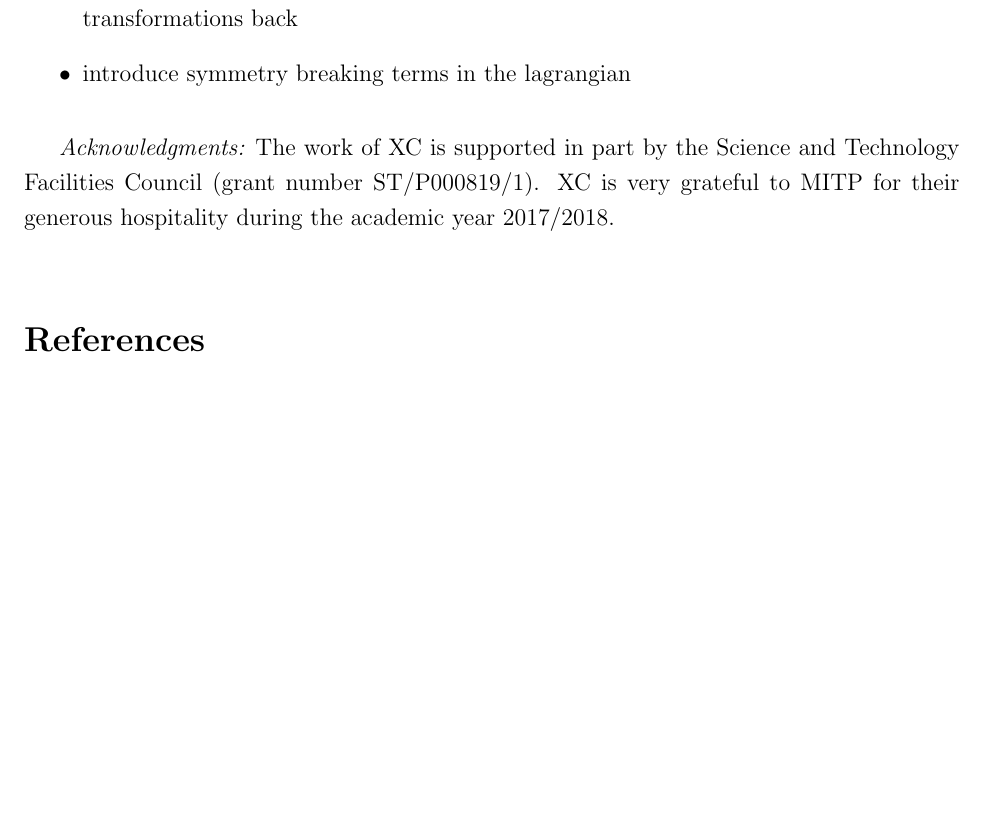
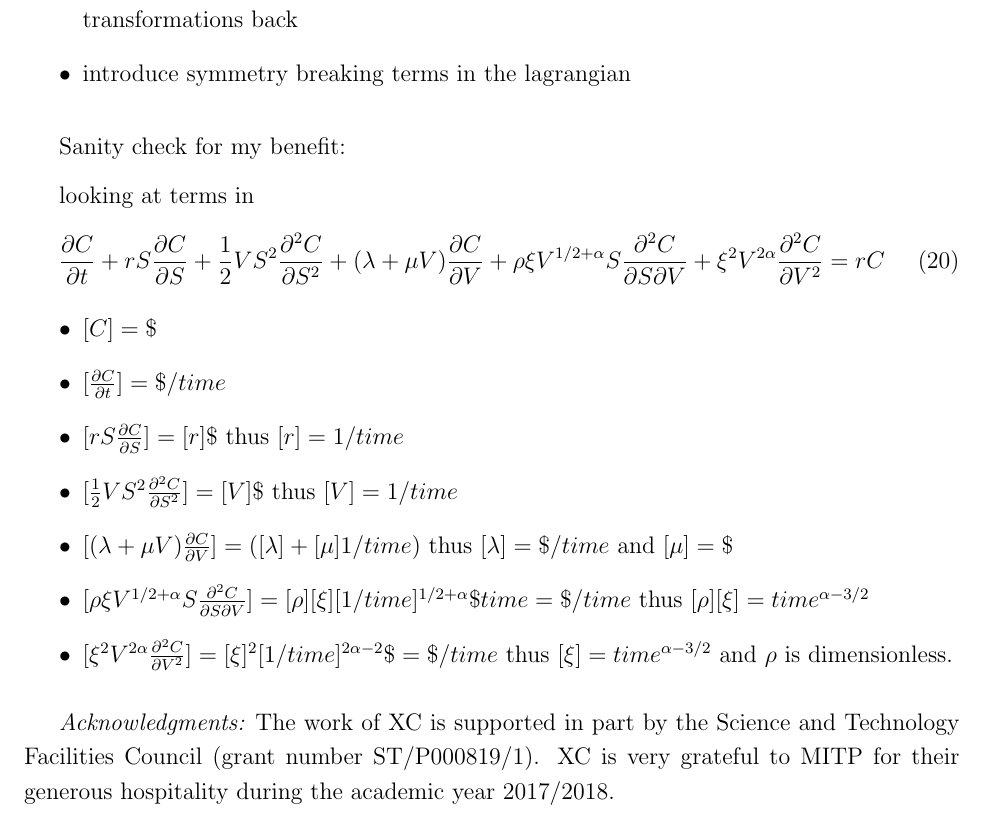
Before and after one commit to nmw24/Symmetries, a LaTeX paper (sym option pricing.tex): part of page 5 of 5 before the commit and part of page 5 of 6 after it, cut so that both start at the same text, the shorter picture padded with empty space. Compiled offline with pdfLaTeX.

Commit message:
Update sym option pricing.tex
Updated for Xavier comments: 6/11

```diff
--- a/sym option pricing.tex
+++ b/sym option pricing.tex
@@ -292,8 +292,21 @@ $\xi^2 V^{2 \alpha}  \frac{\partial^2 C}{\partial V^2}\to\xi^2 V^{2}  \frac{\par
 
 
 
+Sanity check for my benefit:
 
-
+looking at terms in
+\begin{eqnarray}
+\label{original MG} \frac{\partial C}{\partial t}+ r S \frac{\partial C}{\partial S} + \frac{1}{2} V S^2 \frac{\partial^2 C}{\partial S^2} +(\lambda + \mu V) \frac{\partial C}{\partial V} +\rho \xi V^{1/2+\alpha} S \frac{\partial^2 C}{\partial S \partial V} +\xi^2 V^{2 \alpha}  \frac{\partial^2 C}{\partial V^2}= r C
+\end{eqnarray}
+\begin{itemize}
+\item $[C]=\$$
+\item $[\frac{\partial C}{\partial t}]=\$/time$
+\item $[r S \frac{\partial C}{\partial S}]= [r] \$ $ thus $[r]=1/time$
+\item $[\frac{1}{2} V S^2 \frac{\partial^2 C}{\partial S^2}]=[V] \$$ thus  $[V]=1/time$
+\item $[(\lambda + \mu V) \frac{\partial C}{\partial V}]=([\lambda] + [\mu] 1/time)$ thus $[\lambda]=\$/time$ and $[\mu]=\$$
+\item $[\rho \xi V^{1/2+\alpha} S \frac{\partial^2 C}{\partial S \partial V}]= [\rho] [\xi] [1/time]^{1/2+\alpha} \$ time=\$ /time$ thus $[\rho] [\xi]= time^{\alpha-3/2}$
+\item $[\xi^2 V^{2 \alpha}  \frac{\partial^2 C}{\partial V^2}]=[\xi]^2 [1/time]^{2 \alpha-2} \$=\$/time $ thus $[\xi]=time^{\alpha-3/2}$ and $\rho$ is dimensionless.
+\end{itemize}
 
 
 
```
